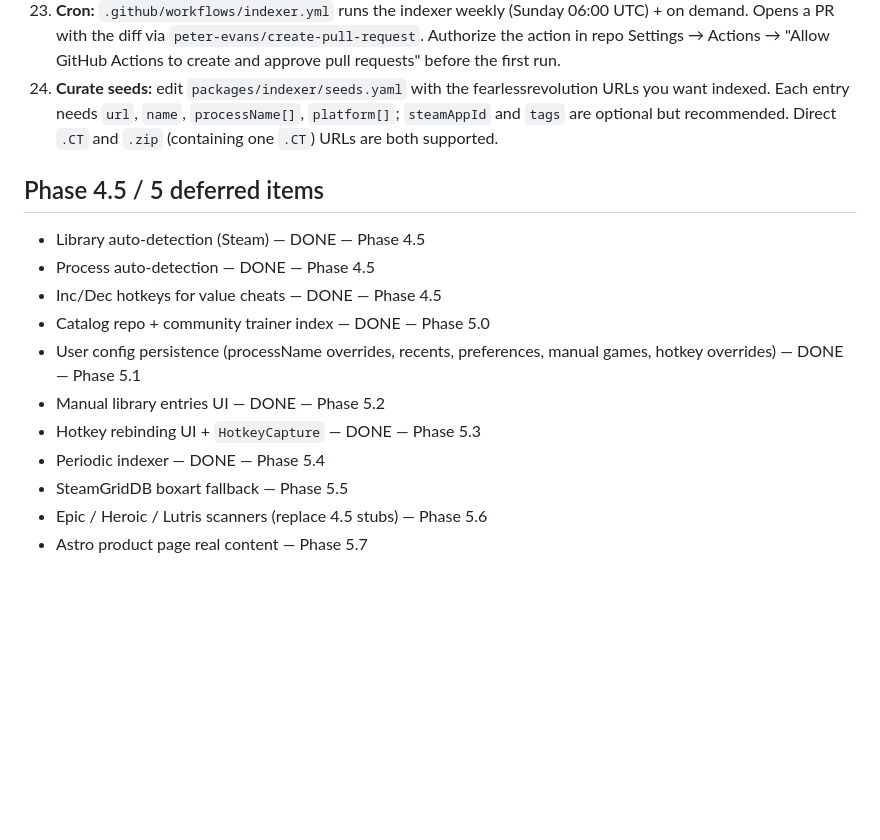
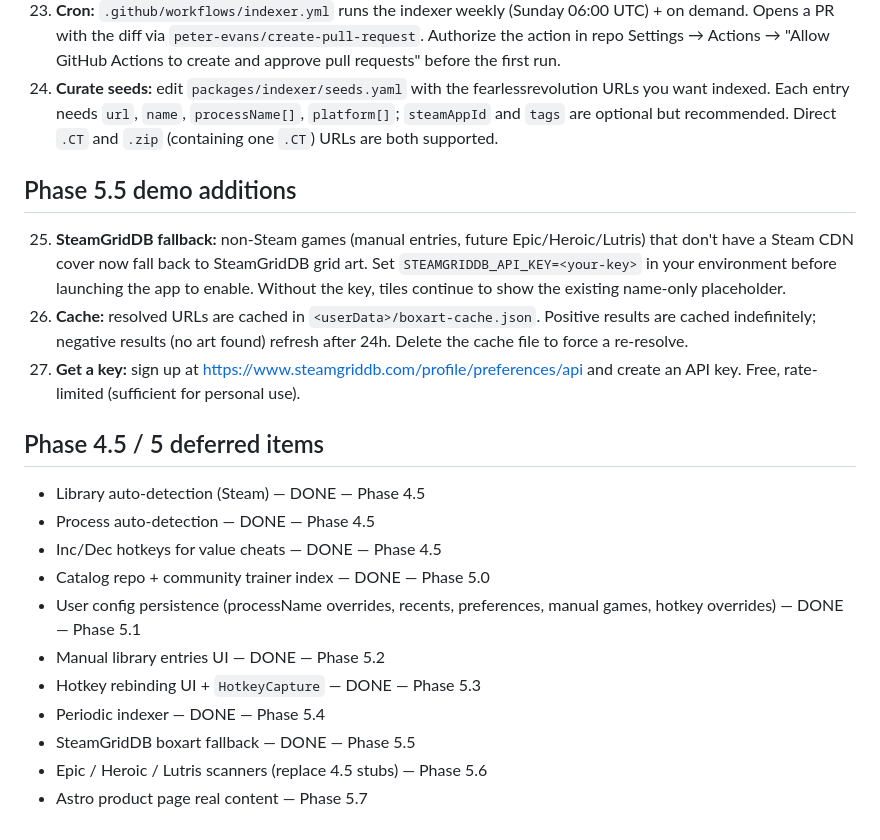
Before and after one commit to darkharasho/starlight, a Markdown page: apps/desktop/README.md, the part around the change. Rendered like a GitHub page; blank space fills up the shorter version.

Commit message:
docs(desktop): document Phase 5.5 SteamGridDB boxart fallback

```diff
--- a/apps/desktop/README.md
+++ b/apps/desktop/README.md
@@ -113,6 +113,18 @@ Note: the live catalog URL becomes reachable only after the `Publish Pages` GitH
     `steamAppId` and `tags` are optional but recommended. Direct `.CT` and `.zip`
     (containing one `.CT`) URLs are both supported.
 
+## Phase 5.5 demo additions
+
+25. **SteamGridDB fallback:** non-Steam games (manual entries, future Epic/Heroic/Lutris)
+    that don't have a Steam CDN cover now fall back to SteamGridDB grid art. Set
+    `STEAMGRIDDB_API_KEY=<your-key>` in your environment before launching the app to
+    enable. Without the key, tiles continue to show the existing name-only placeholder.
+26. **Cache:** resolved URLs are cached in `<userData>/boxart-cache.json`. Positive results
+    are cached indefinitely; negative results (no art found) refresh after 24h. Delete the
+    cache file to force a re-resolve.
+27. **Get a key:** sign up at https://www.steamgriddb.com/profile/preferences/api and
+    create an API key. Free, rate-limited (sufficient for personal use).
+
 ## Phase 4.5 / 5 deferred items
 - Library auto-detection (Steam) — DONE — Phase 4.5
 - Process auto-detection — DONE — Phase 4.5
@@ -122,6 +134,6 @@ Note: the live catalog URL becomes reachable only after the `Publish Pages` GitH
 - Manual library entries UI — DONE — Phase 5.2
 - Hotkey rebinding UI + `HotkeyCapture` — DONE — Phase 5.3
 - Periodic indexer — DONE — Phase 5.4
-- SteamGridDB boxart fallback — Phase 5.5
+- SteamGridDB boxart fallback — DONE — Phase 5.5
 - Epic / Heroic / Lutris scanners (replace 4.5 stubs) — Phase 5.6
 - Astro product page real content — Phase 5.7
```
